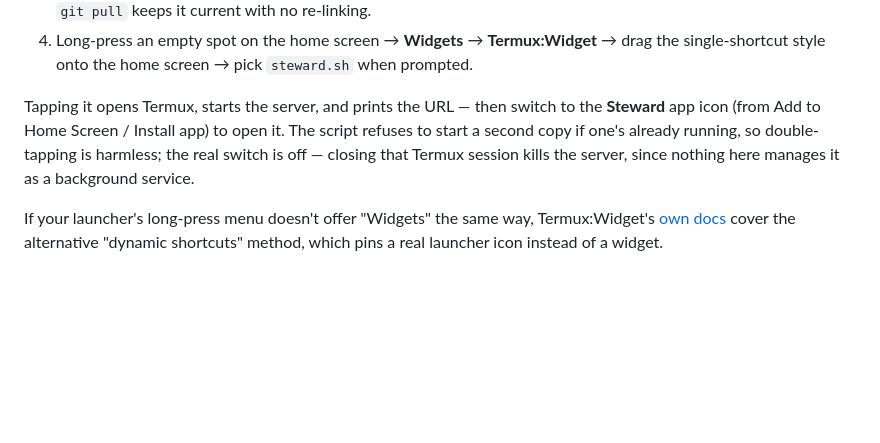
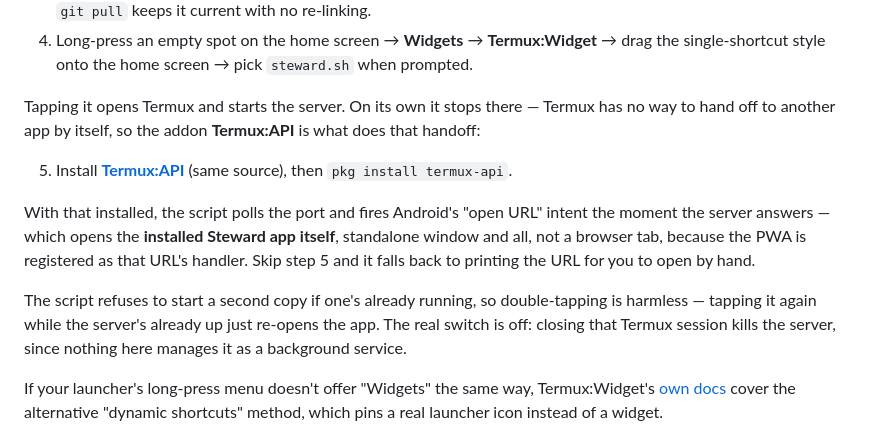
Before and after one commit to Magnetex/steward, a Markdown page: README.md, the part around the change. Rendered like a GitHub page; blank space fills up the shorter version.

Commit message:
Document the Termux:API auto-open step
Co-Authored-By: Claude Opus 4.8 <noreply@anthropic.com>

```diff
--- a/README.md
+++ b/README.md
@@ -237,11 +237,22 @@ home-screen tap.
 4. Long-press an empty spot on the home screen → **Widgets** → **Termux:Widget** → drag
    the single-shortcut style onto the home screen → pick `steward.sh` when prompted.
 
-Tapping it opens Termux, starts the server, and prints the URL — then switch to the
-**Steward** app icon (from Add to Home Screen / Install app) to open it. The script
-refuses to start a second copy if one's already running, so double-tapping is harmless;
-the real switch is off — closing that Termux session kills the server, since nothing
-here manages it as a background service.
+Tapping it opens Termux and starts the server. On its own it stops there — Termux has no
+way to hand off to another app by itself, so the addon **Termux:API** is what does that
+handoff:
+
+5. Install **[Termux:API](https://f-droid.org/packages/com.termux.api/)** (same source),
+   then `pkg install termux-api`.
+
+With that installed, the script polls the port and fires Android's "open URL" intent the
+moment the server answers — which opens the **installed Steward app itself**, standalone
+window and all, not a browser tab, because the PWA is registered as that URL's handler.
+Skip step 5 and it falls back to printing the URL for you to open by hand.
+
+The script refuses to start a second copy if one's already running, so double-tapping is
+harmless — tapping it again while the server's already up just re-opens the app. The real
+switch is off: closing that Termux session kills the server, since nothing here manages
+it as a background service.
 
 If your launcher's long-press menu doesn't offer "Widgets" the same way, Termux:Widget's
 [own docs](https://github.com/termux/termux-widget) cover the alternative "dynamic
```
